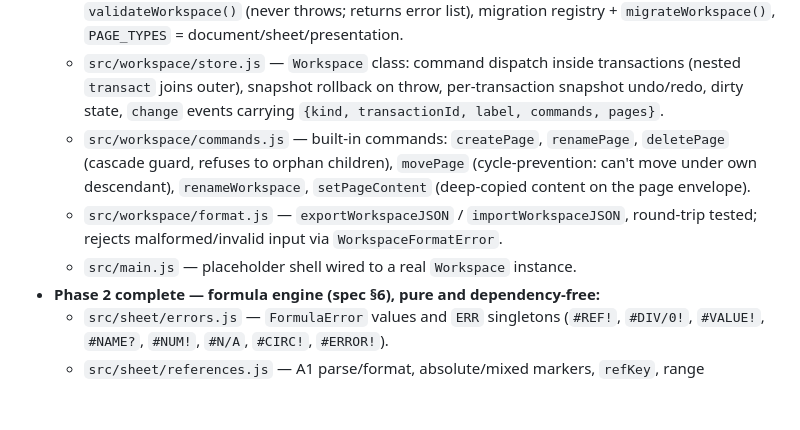
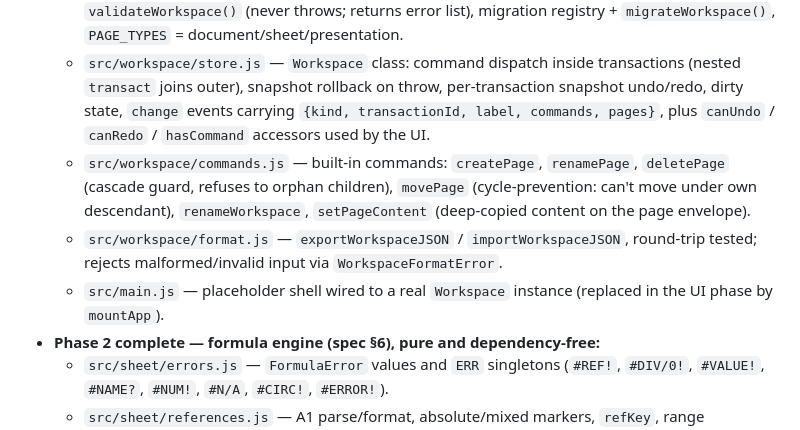
Before and after one commit to TobiZack2009/YourOffice, a Markdown page: AGENTS.md, the part around one of its changes. Rendered like a GitHub page; blank space fills up the shorter version.

```diff
--- a/AGENTS.md
+++ b/AGENTS.md
@@ -97,14 +97,16 @@ Key types (JSDoc typedefs document the shapes; there is no static type checker):
   - `src/workspace/store.js` — `Workspace` class: command dispatch inside
     transactions (nested `transact` joins outer), snapshot rollback on throw,
     per-transaction snapshot undo/redo, dirty state, `change` events carrying
-    `{kind, transactionId, label, commands, pages}`.
+    `{kind, transactionId, label, commands, pages}`, plus `canUndo` / `canRedo` /
+    `hasCommand` accessors used by the UI.
   - `src/workspace/commands.js` — built-in commands: `createPage`, `renamePage`,
     `deletePage` (cascade guard, refuses to orphan children), `movePage`
     (cycle-prevention: can't move under own descendant), `renameWorkspace`,
     `setPageContent` (deep-copied content on the page envelope).
   - `src/workspace/format.js` — `exportWorkspaceJSON` / `importWorkspaceJSON`,
     round-trip tested; rejects malformed/invalid input via `WorkspaceFormatError`.
-  - `src/main.js` — placeholder shell wired to a real `Workspace` instance.
+  - `src/main.js` — placeholder shell wired to a real `Workspace` instance
+    (replaced in the UI phase by `mountApp`).
 - **Phase 2 complete — formula engine (spec §6), pure and dependency-free:**
   - `src/sheet/errors.js` — `FormulaError` values and `ERR` singletons
     (`#REF!`, `#DIV/0!`, `#VALUE!`, `#NAME?`, `#NUM!`, `#N/A`, `#CIRC!`, `#ERROR!`).
```
Also changed, not shown: other parts of AGENTS.md (+40 -6 lines).
